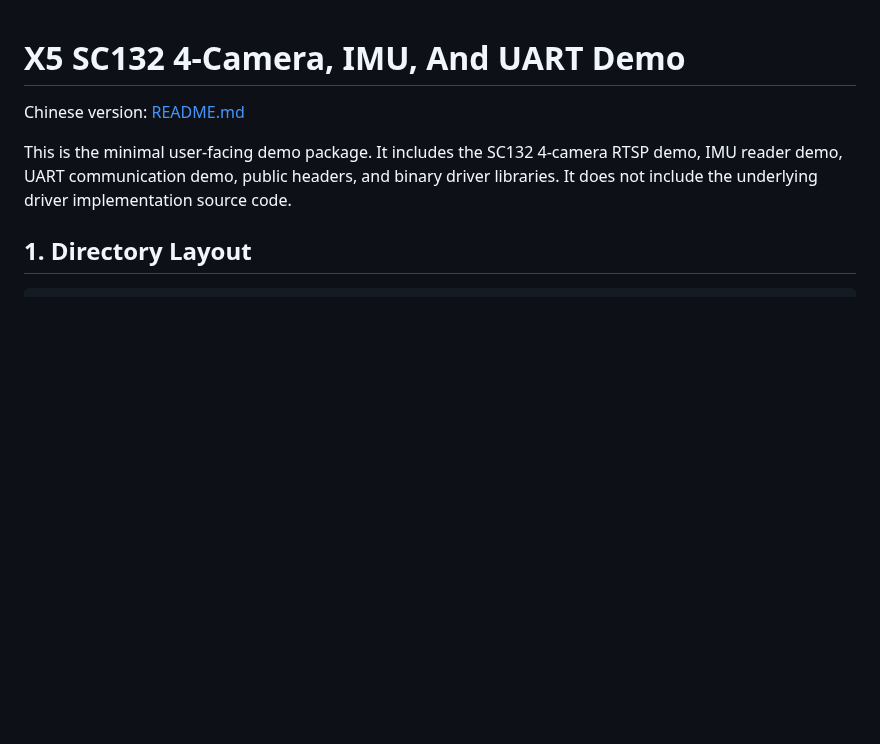
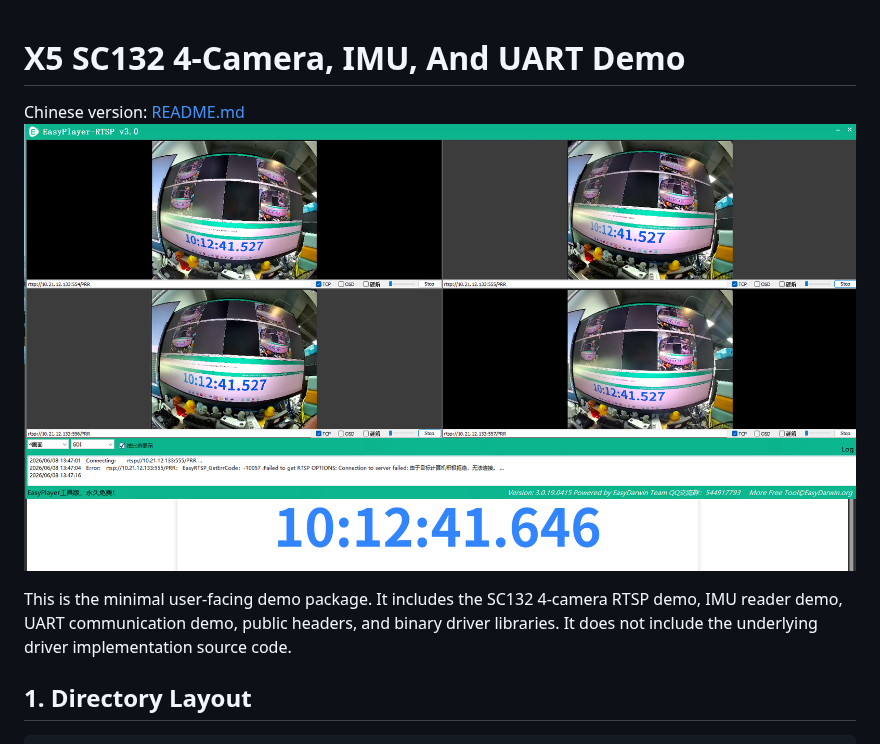
Before and after one commit to Hessian-matrix/RoboBaton_4p_demo, a Markdown page: README_EN.md, the part around one of its changes. Rendered like a GitHub page; pictures changed too: image/4P_Cam.png (added); blank space fills up the shorter version.

```diff
--- a/README_EN.md
+++ b/README_EN.md
@@ -1,6 +1,7 @@
 # X5 SC132 4-Camera, IMU, And UART Demo
 
 Chinese version: [README.md](README.md)
+![alt text](image/4P_Cam.png)
 
 This is the minimal user-facing demo package. It includes the SC132 4-camera RTSP demo, IMU reader demo, UART communication demo, public headers, and binary driver libraries. It does not include the underlying driver implementation source code.
 
```
Also changed, not shown: other parts of README_EN.md (+3 -0 lines), README.md (+4 -0 lines), 1 other file.
